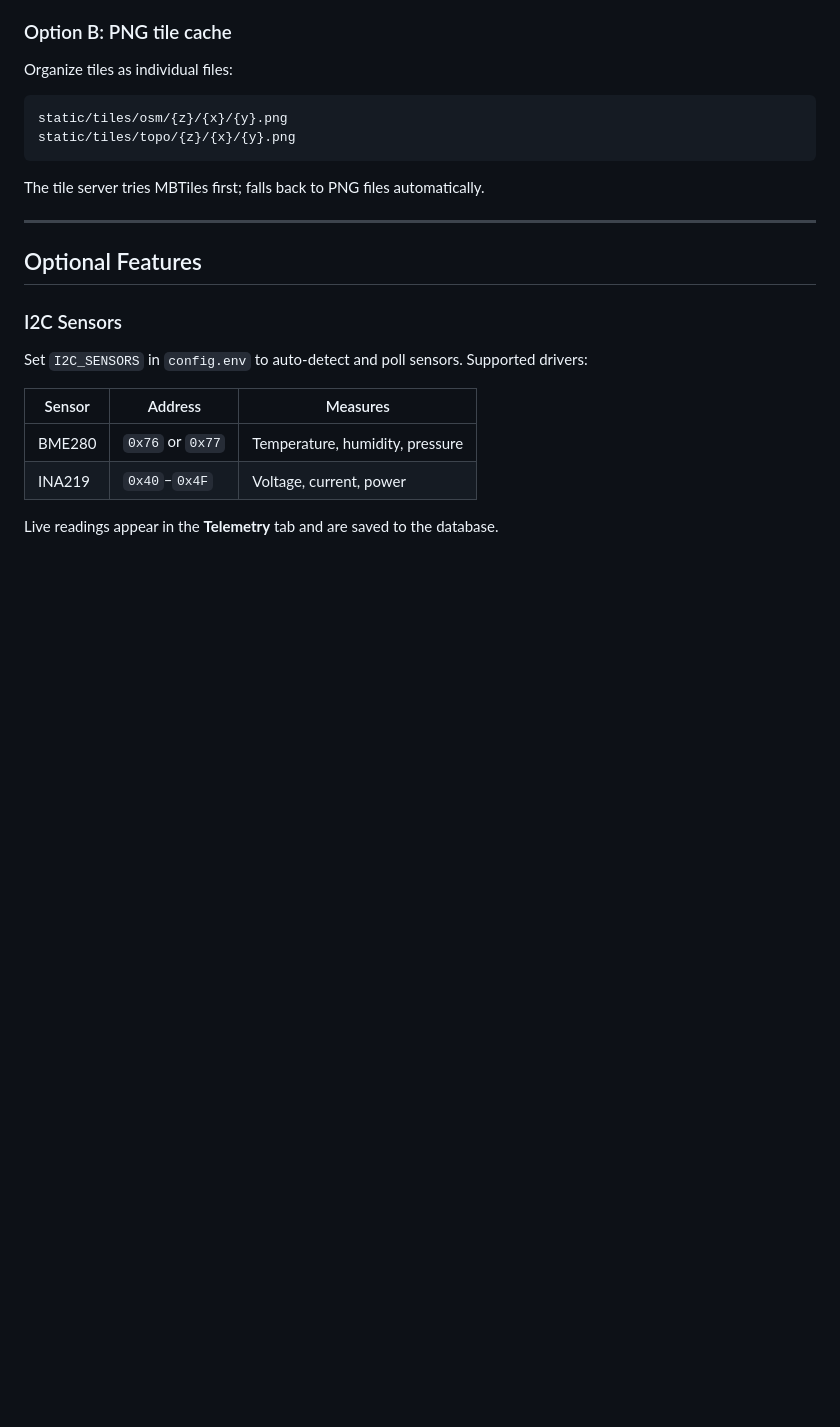
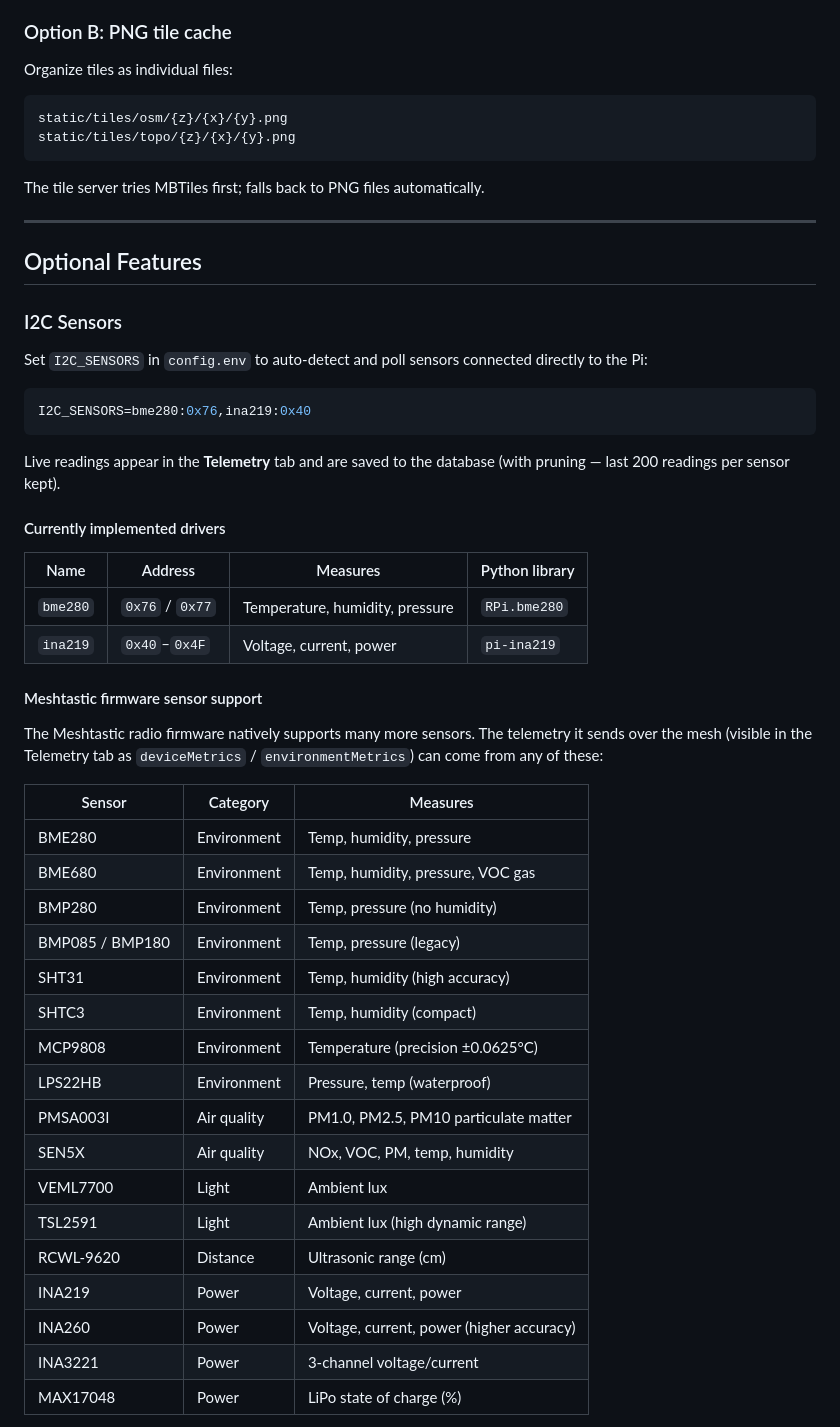
Before and after one commit to yayoboy/pi-Mesh, a Markdown page: README.md, the part around one of its changes. Rendered like a GitHub page; blank space fills up the shorter version.

Commit message:
docs: add I2C sensor compatibility guide and Meshtastic firmware sensor list
Co-Authored-By: Claude Sonnet 4.6 <noreply@anthropic.com>

````diff
--- a/README.md
+++ b/README.md
@@ -210,11 +210,42 @@ The tile server tries MBTiles first; falls back to PNG files automatically.
 
 ### I2C Sensors
 
-Set `I2C_SENSORS` in `config.env` to auto-detect and poll sensors. Supported drivers:
+Set `I2C_SENSORS` in `config.env` to auto-detect and poll sensors connected directly to the Pi:
 
-| Sensor | Address | Measures |
-|--------|---------|----------|
-| BME280 | `0x76` or `0x77` | Temperature, humidity, pressure |
-| INA219 | `0x40`–`0x4F` | Voltage, current, power |
+```env
+I2C_SENSORS=bme280:0x76,ina219:0x40
+```
 
-Live readings appear in the **Telemetry** tab and are saved to the database.
+Live readings appear in the **Telemetry** tab and are saved to the database (with pruning — last 200 readings per sensor kept).
+
+#### Currently implemented drivers
+
+| Name | Address | Measures | Python library |
+|------|---------|----------|----------------|
+| `bme280` | `0x76` / `0x77` | Temperature, humidity, pressure | `RPi.bme280` |
+| `ina219` | `0x40`–`0x4F` | Voltage, current, power | `pi-ina219` |
+
+#### Meshtastic firmware sensor support
+
+The Meshtastic radio firmware natively supports many more sensors. The telemetry it sends over the mesh (visible in the Telemetry tab as `deviceMetrics` / `environmentMetrics`) can come from any of these:
+
+| Sensor | Category | Measures |
+|--------|----------|---------|
+| BME280 | Environment | Temp, humidity, pressure |
+| BME680 | Environment | Temp, humidity, pressure, VOC gas |
+| BMP280 | Environment | Temp, pressure (no humidity) |
+| BMP085 / BMP180 | Environment | Temp, pressure (legacy) |
+| SHT31 | Environment | Temp, humidity (high accuracy) |
+| SHTC3 | Environment | Temp, humidity (compact) |
+| MCP9808 | Environment | Temperature (precision ±0.0625°C) |
+| LPS22HB | Environment | Pressure, temp (waterproof) |
+| PMSA003I | Air quality | PM1.0, PM2.5, PM10 particulate matter |
+| SEN5X | Air quality | NOx, VOC, PM, temp, humidity |
+| VEML7700 | Light | Ambient lux |
+| TSL2591 | Light | Ambient lux (high dynamic range) |
+| RCWL-9620 | Distance | Ultrasonic range (cm) |
+| INA219 | Power | Voltage, current, power |
+| INA260 | Power | Voltage, current, power (higher accuracy) |
+| INA3221 | Power | 3-channel voltage/current |
+| MAX17048 | Power | LiPo state of charge (%) |
+
````
Also changed, not shown: other parts of README.md (+86 -0 lines).
